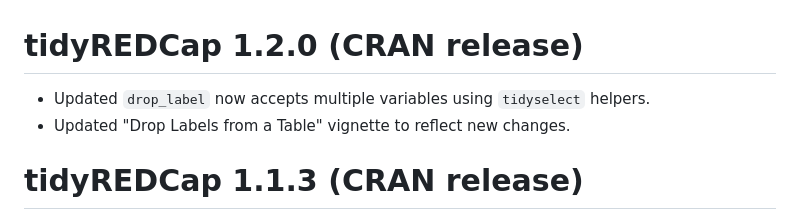
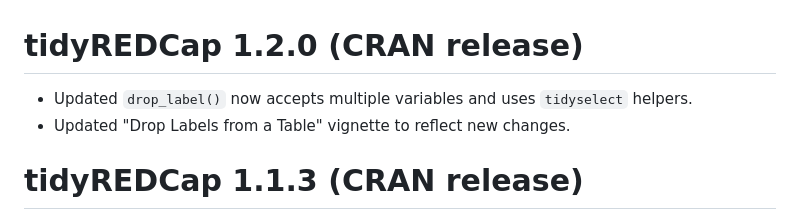
Before and after one commit to RaymondBalise/tidyREDCap, a Markdown page: NEWS.md, the part around the change. Drawn GitHub-style.

```diff
--- a/NEWS.md
+++ b/NEWS.md
@@ -1,6 +1,6 @@
 # tidyREDCap 1.2.0 (CRAN release)
 
-* Updated `drop_label` now accepts multiple variables using `tidyselect` helpers.
+* Updated `drop_label()` now accepts multiple variables and uses `tidyselect` helpers.
 * Updated "Drop Labels from a Table" vignette to reflect new changes.
 
 # tidyREDCap 1.1.3 (CRAN release)
```
